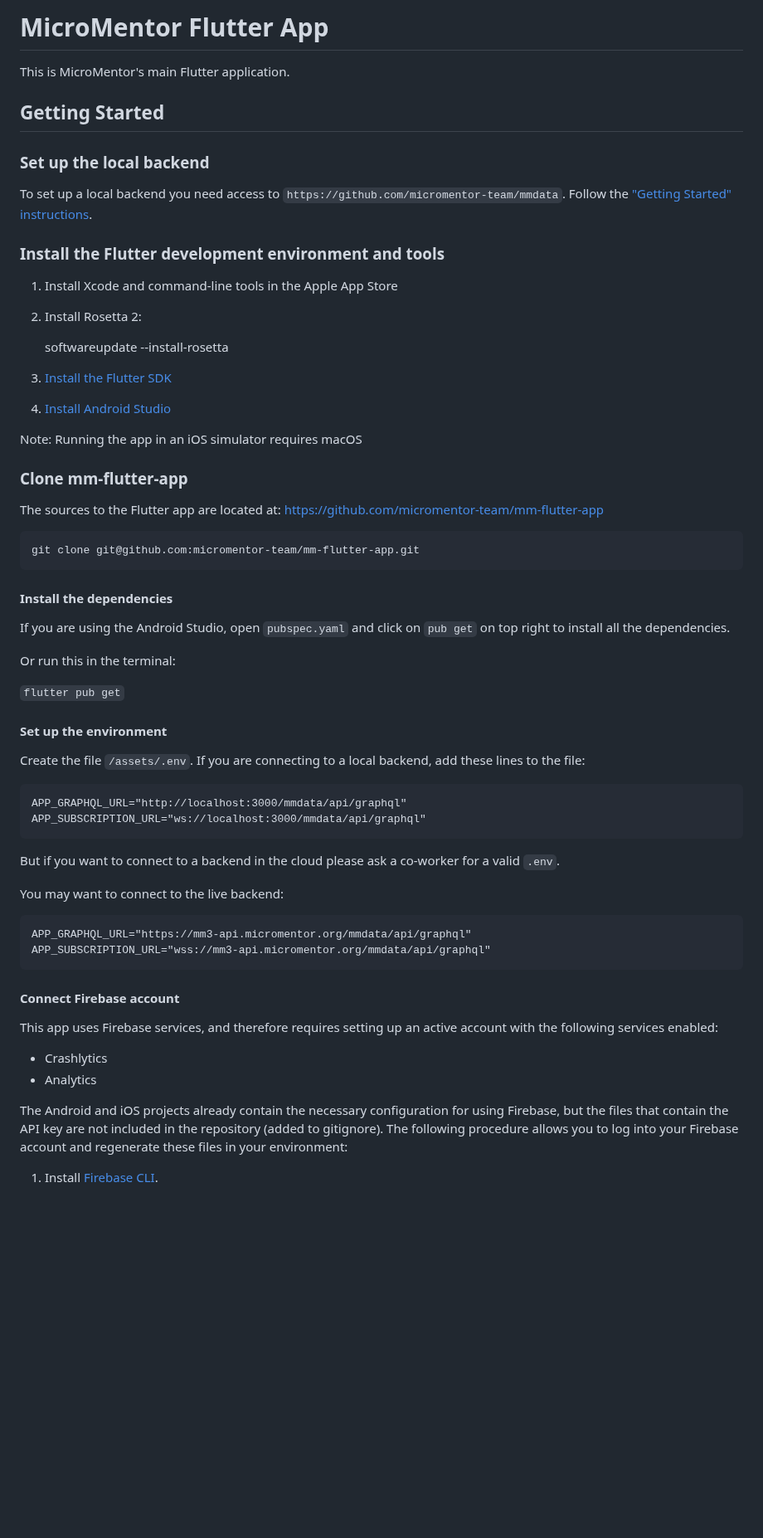
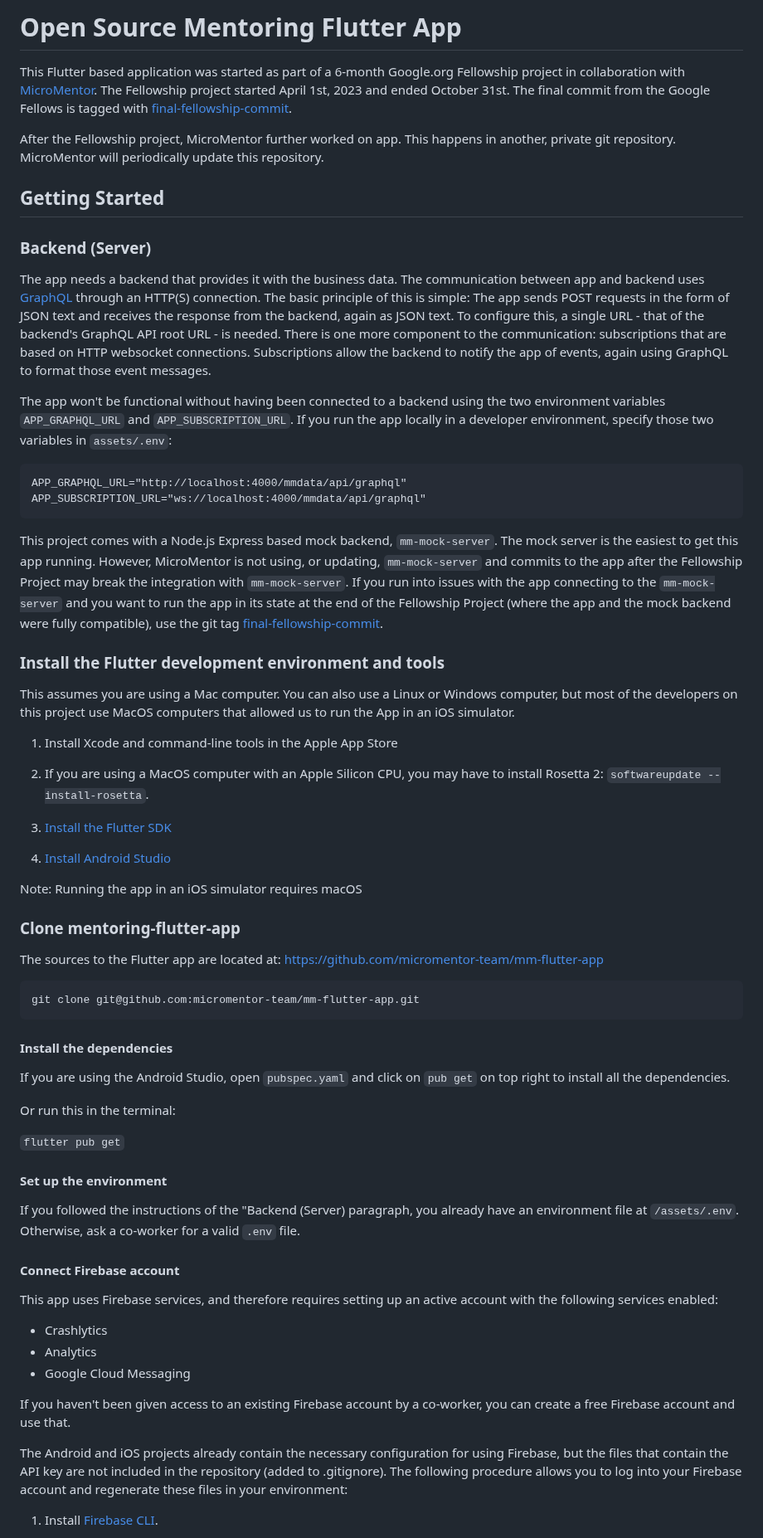
Before and after one commit to micromentor-team/mentoring-flutter-app, a Markdown page: README.md, the part around one of its changes. Shown at 83% size. GitHub-like rendering; blank space fills up the shorter version.

Commit message:
README changes (#195)

```diff
--- a/README.md
+++ b/README.md
@@ -1,22 +1,57 @@
-# MicroMentor Flutter App
+# Open Source Mentoring Flutter App
 
-This is MicroMentor's main Flutter application.
+This Flutter based application was started as part of a 6-month Google.org
+Fellowship project in collaboration with
+[MicroMentor](https://www.micromentor.org). The Fellowship project started April
+1st, 2023 and ended October 31st. The final commit from the Google Fellows is
+tagged with
+[final-fellowship-commit](https://github.com/micromentor-team/mentoring-flutter-app/releases/tag/final-fellowship-commit).
+
+After the Fellowship project, MicroMentor further worked on app. This happens in
+another, private git repository. MicroMentor will periodically update this
+repository.
 
 ## Getting Started
 
-### Set up the local backend
+### Backend (Server)
 
-To set up a local backend you need access to
-`https://github.com/micromentor-team/mmdata`. Follow the ["Getting Started"
-instructions](https://github.com/micromentor-team/mmdata/blob/main/docs/getting-started.md).
+The app needs a backend that provides it with the business data. The
+communication between app and backend uses [GraphQL](https://graphql.org/)
+through an HTTP(S) connection. The basic principle of this is simple: The app
+sends POST requests in the form of JSON text and receives the response from the
+backend, again as JSON text. To configure this, a single URL - that of the
+backend's GraphQL API root URL - is needed. There is one more component to the
+communication: subscriptions that are based on HTTP websocket connections.
+Subscriptions allow the backend to notify the app of events, again using GraphQL
+to format those event messages.
+
+The app won't be functional without having been connected to a backend using the
+two environment variables `APP_GRAPHQL_URL` and `APP_SUBSCRIPTION_URL`. If you
+run the app locally in a developer environment, specify those two variables in
+`assets/.env`:
+
+    APP_GRAPHQL_URL="http://localhost:4000/mmdata/api/graphql"
+    APP_SUBSCRIPTION_URL="ws://localhost:4000/mmdata/api/graphql"
+
+This project comes with a Node.js Express based mock backend, `mm-mock-server`.
+The mock server is the easiest to get this app running. However, MicroMentor is
+not using, or updating, `mm-mock-server` and commits to the app after the
+Fellowship Project may break the integration with `mm-mock-server`. If you run
+into issues with the app connecting to the `mm-mock-server` and you want to run
+the app in its state at the end of the Fellowship Project (where the app and the
+mock backend were fully compatible), use the git tag
+[final-fellowship-commit](https://github.com/micromentor-team/mentoring-flutter-app/releases/tag/final-fellowship-commit).
 
 ### Install the Flutter development environment and tools
 
+This assumes you are using a Mac computer. You can also use a Linux or Windows
+computer, but most of the developers on this project use MacOS computers that
+allowed us to run the App in an iOS simulator.
+
 1.  Install Xcode and command-line tools in the Apple App Store
 
-2.  Install Rosetta 2:
-
-    softwareupdate --install-rosetta
+2.  If you are using a MacOS computer with an Apple Silicon CPU, you may have to
+    install Rosetta 2: `softwareupdate --install-rosetta`.
 
 3.  [Install the Flutter SDK](https://docs.flutter.dev/get-started/install)
 
@@ -25,7 +60,7 @@ instructions](https://github.com/micromentor-team/mmdata/blob/main/docs/getting-
 
 Note: Running the app in an iOS simulator requires macOS
 
-### Clone mm-flutter-app
+### Clone mentoring-flutter-app
 
 The sources to the Flutter app are located at:
 <https://github.com/micromentor-team/mm-flutter-app>
@@ -43,19 +78,9 @@ Or run this in the terminal:
 
 #### Set up the environment
 
-Create the file `/assets/.env`. If you are connecting to a local backend, add
-these lines to the file:
-
-    APP_GRAPHQL_URL="http://localhost:3000/mmdata/api/graphql"
-    APP_SUBSCRIPTION_URL="ws://localhost:3000/mmdata/api/graphql"
-
-But if you want to connect to a backend in the cloud please ask a co-worker for
-a valid `.env`.
-
-You may want to connect to the live backend:
-
-    APP_GRAPHQL_URL="https://mm3-api.micromentor.org/mmdata/api/graphql"
-    APP_SUBSCRIPTION_URL="wss://mm3-api.micromentor.org/mmdata/api/graphql"
+If you followed the instructions of the "Backend (Server) paragraph, you already
+have an environment file at `/assets/.env`. Otherwise, ask a co-worker for a
+valid `.env` file.
 
 #### Connect Firebase account
 
@@ -64,10 +89,14 @@ account with the following services enabled:
 
 - Crashlytics
 - Analytics
+- Google Cloud Messaging
+
+If you haven't been given access to an existing Firebase account by a co-worker,
+you can create a free Firebase account and use that.
 
 The Android and iOS projects already contain the necessary configuration for
 using Firebase, but the files that contain the API key are not included in the
-repository (added to gitignore). The following procedure allows you to log into
+repository (added to .gitignore). The following procedure allows you to log into
 your Firebase account and regenerate these files in your environment:
 
 1.  Install [Firebase
```
Also changed, not shown: other parts of README.md (+15 -0 lines).
